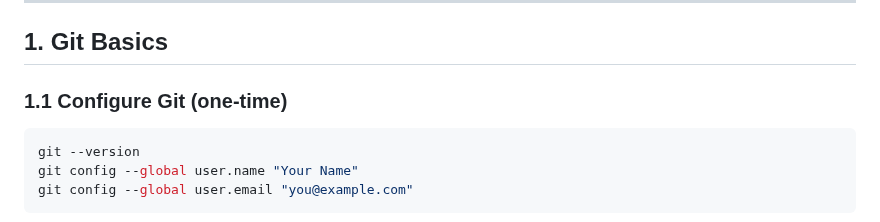
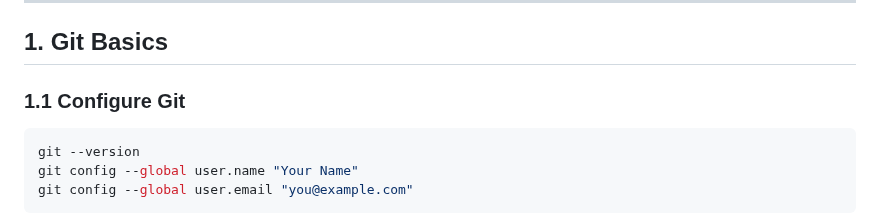
Before and after one commit to svgcloudtech/Cloud-Devops-Masterclass-Aug-25, a Markdown page: Week-02-Aug-09-10/README.md, the part around the change. Drawn GitHub-style.

````diff
--- a/Week-02-Aug-09-10/README.md
+++ b/Week-02-Aug-09-10/README.md
@@ -31,7 +31,7 @@
 
 ## 1. Git Basics
 
-### 1.1 Configure Git (one-time)
+### 1.1 Configure Git
 ```bash
 git --version
 git config --global user.name "Your Name"
````
